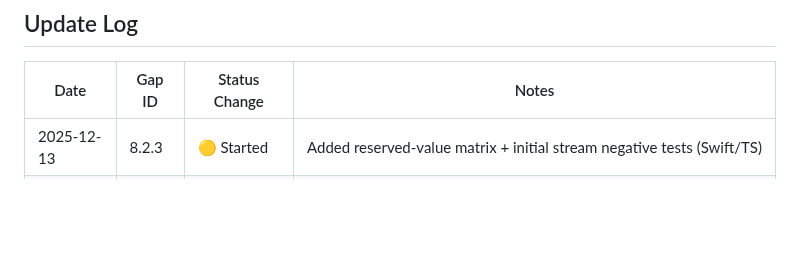
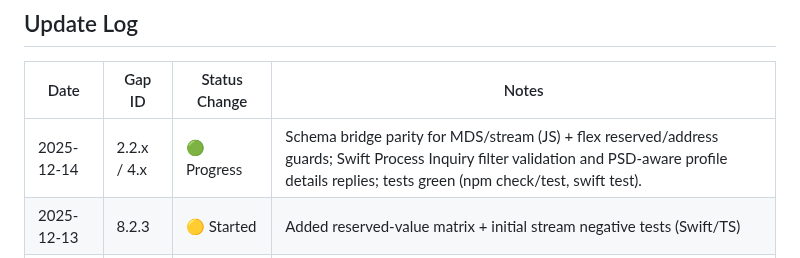
Before and after one commit to Fountain-Coach/midi2, a Markdown page: docs/gap-closure-tracker.md, the part around the change. Drawn GitHub-style; blank space fills up the shorter version.

Commit message:
Document schema bridge and PI parity updates

```diff
--- a/docs/gap-closure-tracker.md
+++ b/docs/gap-closure-tracker.md
@@ -596,6 +596,7 @@
 
 | Date | Gap ID | Status Change | Notes |
 |------|--------|---------------|-------|
+| 2025-12-14 | 2.2.x / 4.x | 🟢 Progress | Schema bridge parity for MDS/stream (JS) + flex reserved/address guards; Swift Process Inquiry filter validation and PSD-aware profile details replies; tests green (npm check/test, swift test). |
 | 2025-12-13 | 8.2.3 | 🟡 Started | Added reserved-value matrix + initial stream negative tests (Swift/TS) |
 | 2025-12-14 | 2.2.3 | 🟢 Complete | Process Inquiry filter/messageDataControl validation; deviceId scope guard; TS+Swift negatives |
 | 2025-12-13 | 4.2.3 | 🟢 Complete | Stream config mismatch policy + notification rules; negotiation state machine + tests; doc |
```
